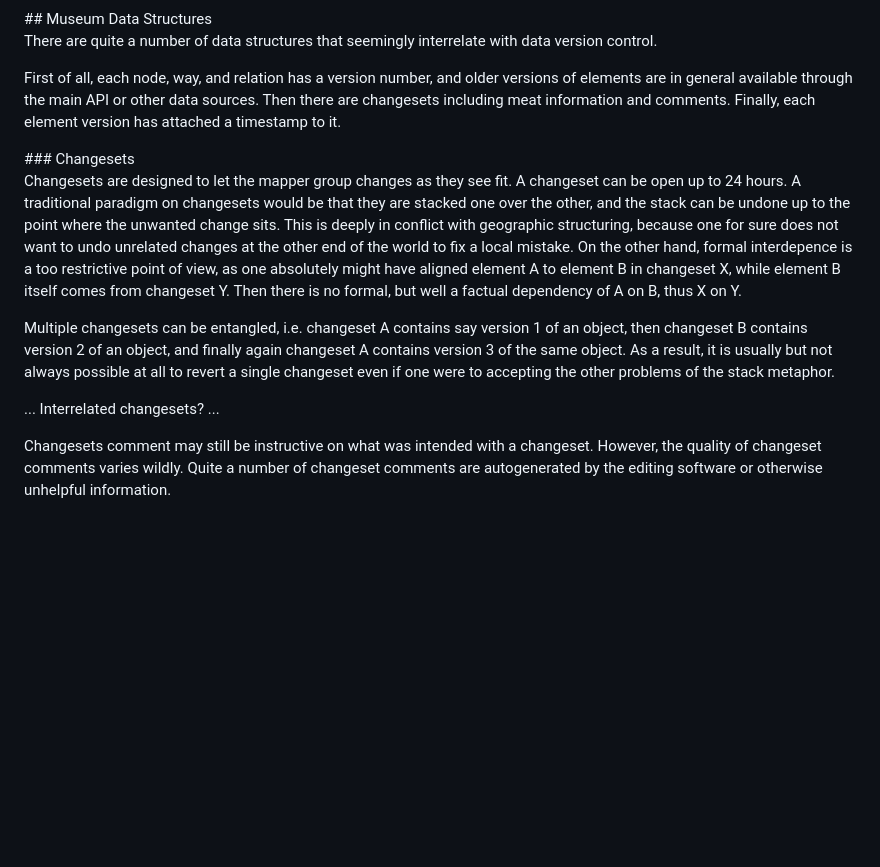
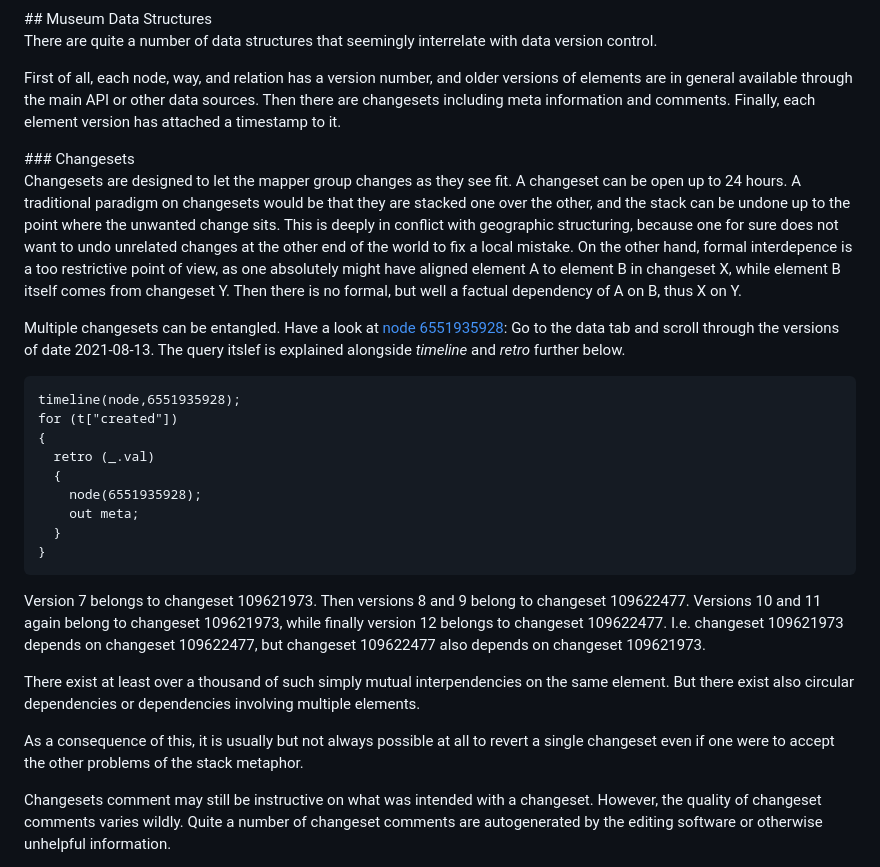
Before and after one commit to drolbr/overpass-doc, a Markdown page: en/analysis/museum.md, the part around the change. Drawn GitHub-style; blank space fills up the shorter version.

Commit message:
Documented interdependent changesets

```diff
--- a/en/analysis/museum.md
+++ b/en/analysis/museum.md
@@ -32,7 +32,7 @@ There are quite a number of data structures that seemingly interrelate with data
 
 First of all, each node, way, and relation has a version number,
 and older versions of elements are in general available through the main API or other data sources.
-Then there are changesets including meat information and comments.
+Then there are changesets including meta information and comments.
 Finally, each element version has attached a timestamp to it.
 
 <a name="changesets"/>
@@ -49,11 +49,30 @@ as one absolutely might have aligned element A to element B in changeset X,
 while element B itself comes from changeset Y.
 Then there is no formal, but well a factual dependency of A on B, thus X on Y.
 
-Multiple changesets can be entangled, i.e. changeset A contains say version 1 of an object, then changeset B contains version 2 of an object, and finally again changeset A contains version 3 of the same object.
-As a result, it is usually but not always possible at all to revert a single changeset
-even if one were to accepting the other problems of the stack metaphor.
+Multiple changesets can be entangled. Have a look at [node 6551935928](https://overpass-turbo.eu/?lat=51.49824&lon=-0.06385&zoom=20&Q=CGI_STUB):
+Go to the data tab and scroll through the versions of date 2021-08-13.
+The query itslef is explained alongside *timeline* and *retro* further below.
 
-... Interrelated changesets? ...
+    timeline(node,6551935928);
+    for (t["created"])
+    {
+      retro (_.val)
+      {
+        node(6551935928);
+        out meta;
+      }
+    }
+
+Version 7 belongs to changeset 109621973.
+Then versions 8 and 9 belong to changeset 109622477.
+Versions 10 and 11 again belong to changeset 109621973, while finally version 12 belongs to changeset 109622477.
+I.e. changeset 109621973 depends on changeset 109622477, but changeset 109622477 also depends on changeset 109621973.
+
+There exist at least over a thousand of such simply mutual interpendencies on the same element.
+But there exist also circular dependencies or dependencies involving multiple elements.
+
+As a consequence of this, it is usually but not always possible at all to revert a single changeset
+even if one were to accept the other problems of the stack metaphor.
 
 Changesets comment may still be instructive on what was intended with a changeset.
 However, the quality of changeset comments varies wildly.
```
